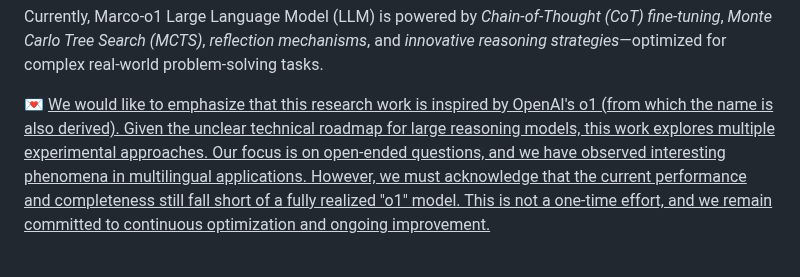
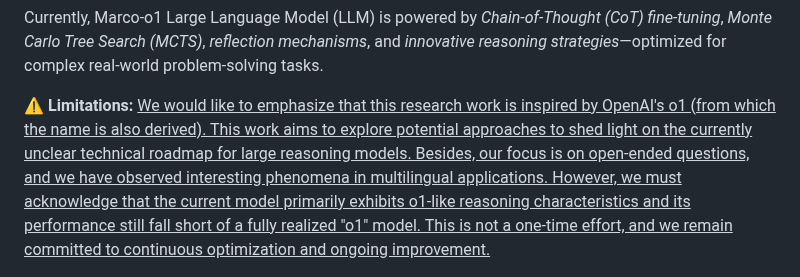
Before and after one commit to AIDC-AI/Marco-o1, a Markdown page: README.md, the part around the change. Rendered like a GitHub page.

```diff
--- a/README.md
+++ b/README.md
@@ -43,7 +43,7 @@
 
 Currently, Marco-o1 Large Language Model (LLM) is powered by _Chain-of-Thought (CoT) fine-tuning_, _Monte Carlo Tree Search (MCTS)_, _reflection mechanisms_, and _innovative reasoning strategies_—optimized for complex real-world problem-solving tasks.
 
-💌 <ins>We would like to emphasize that this research work is inspired by OpenAI's o1 (from which the name is also derived). Given the unclear technical roadmap for large reasoning models, this work explores multiple experimental approaches. Our focus is on open-ended questions, and we have observed interesting phenomena in multilingual applications. However, we must acknowledge that the current performance and completeness still fall short of a fully realized "o1" model. This is not a one-time effort, and we remain committed to continuous optimization and ongoing improvement.</ins>
+⚠️ **Limitations:** <ins>We would like to emphasize that this research work is inspired by OpenAI's o1 (from which the name is also derived). This work aims to explore potential approaches to shed light on the currently unclear technical roadmap for large reasoning models. Besides, our focus is on open-ended questions, and we have observed interesting phenomena in multilingual applications. However, we must acknowledge that the current model primarily exhibits o1-like reasoning characteristics and its performance still fall short of a fully realized "o1" model. This is not a one-time effort, and we remain committed to continuous optimization and ongoing improvement.</ins>
 
 <div align="center">
 </div>
```
